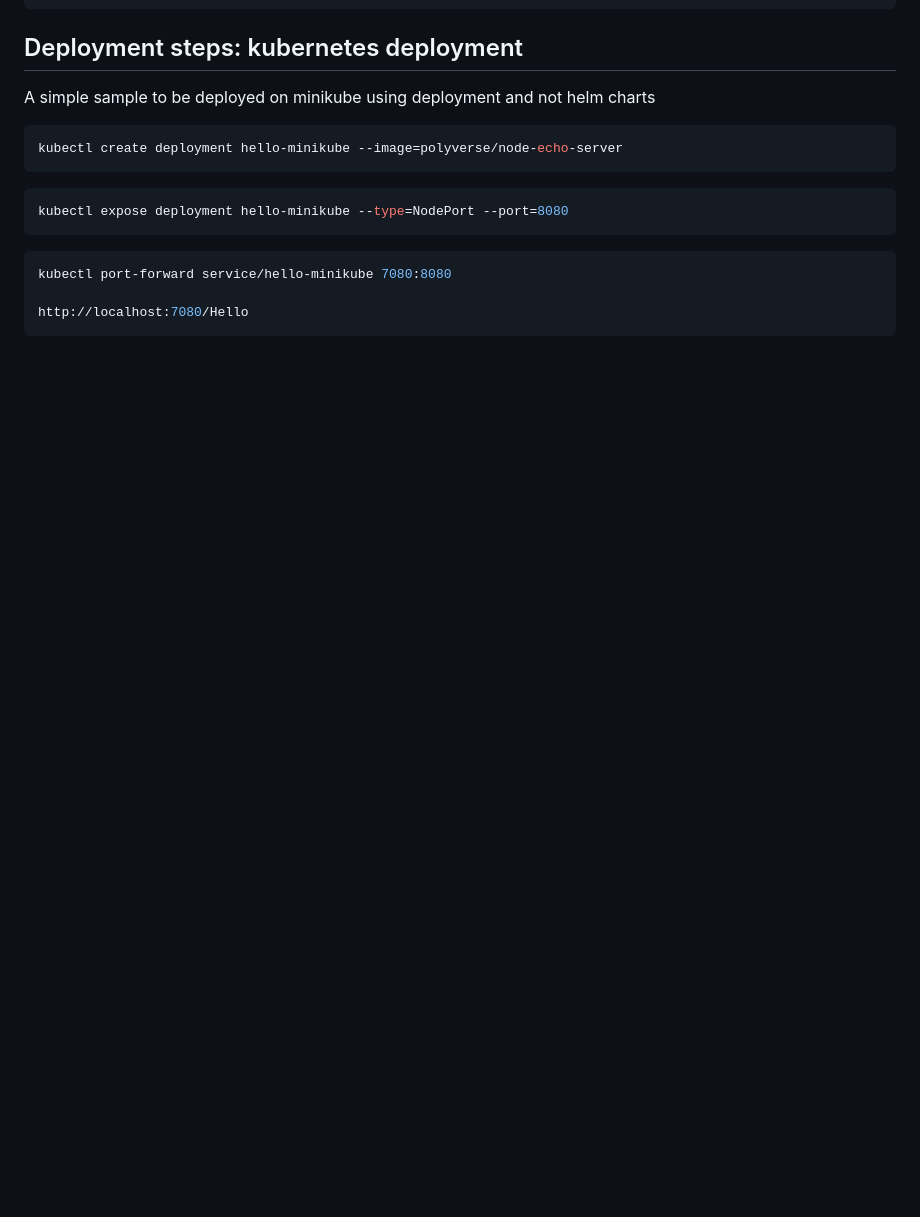
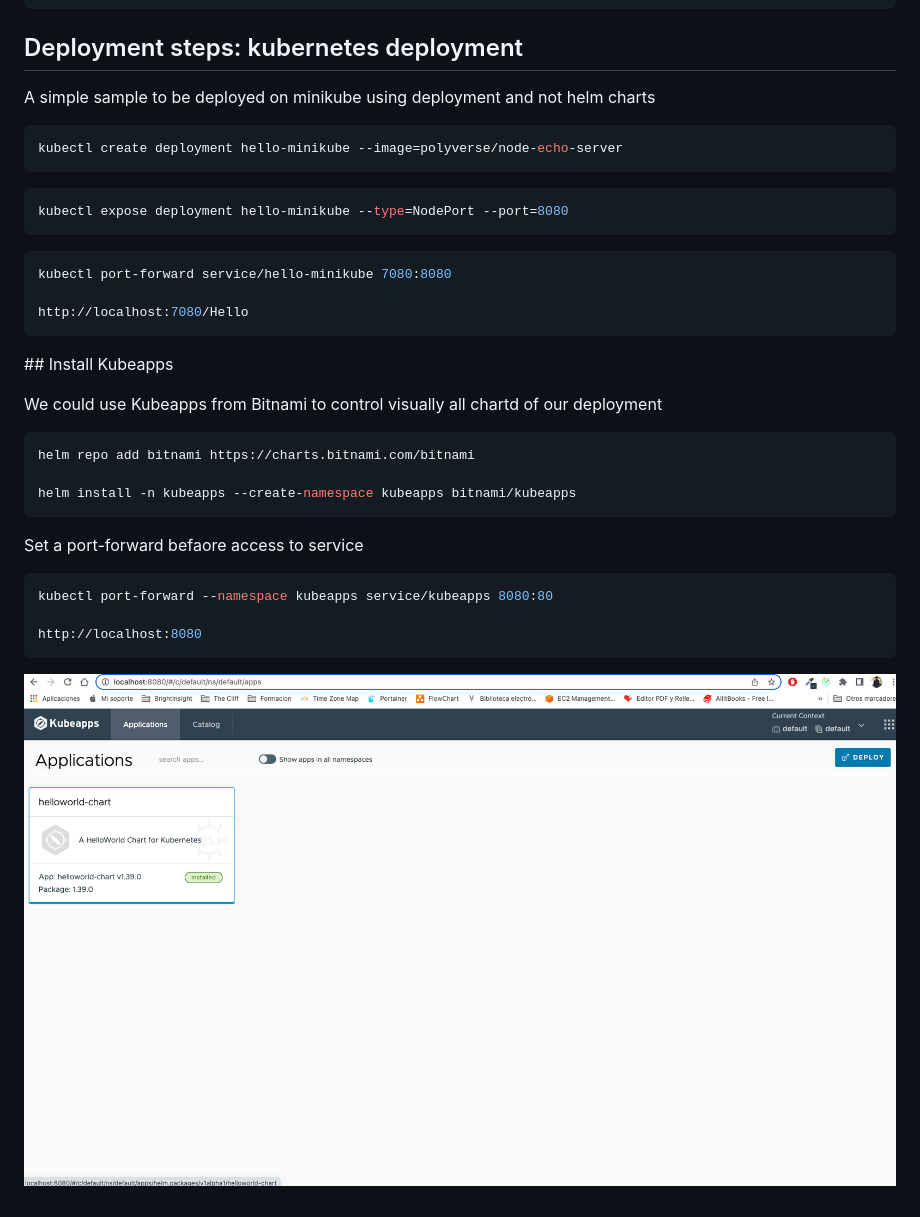
Before and after one commit to masalinas/poc-chart-helloworld, a Markdown page: README.md, the part around the change. Rendered like a GitHub page; pictures changed too: captures/kubernetes_kubeapps.png (added); blank space fills up the shorter version.

Commit message:
last commit

````diff
--- a/README.md
+++ b/README.md
@@ -214,3 +214,22 @@ kubectl port-forward service/hello-minikube 7080:8080
 
 http://localhost:7080/Hello
 ```
+
+## Install Kubeapps
+
+We could use Kubeapps from Bitnami to control visually all chartd of our deployment
+
+```shell
+helm repo add bitnami https://charts.bitnami.com/bitnami
+
+helm install -n kubeapps --create-namespace kubeapps bitnami/kubeapps
+```
+
+Set a port-forward befaore access to service
+```shell
+kubectl port-forward --namespace kubeapps service/kubeapps 8080:80
+
+http://localhost:8080
+```
+
+![KubeApps Dashboard](captures/kubernetes_kubeapps.png "KubeApps Dashboard")
````
